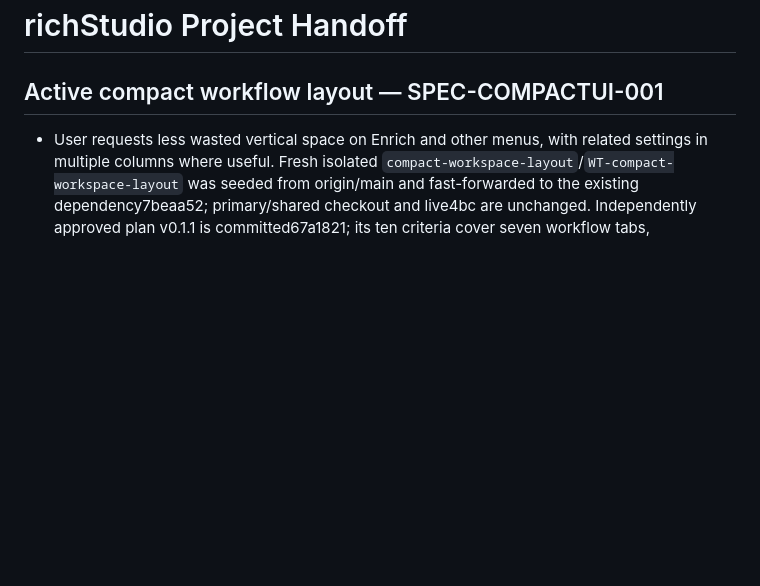
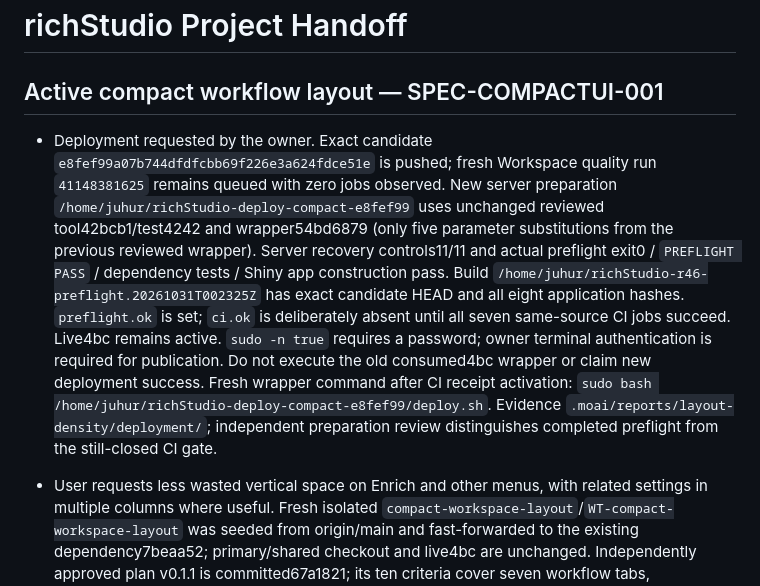
Before and after one commit to hurlab/richStudio, a Markdown page: PROJECT_HANDOFF.md, the part around the change. Rendered like a GitHub page; blank space fills up the shorter version.

Commit message:
docs(SPEC-COMPACTUI-001): record verified server preflight and deployment gates

```diff
--- a/PROJECT_HANDOFF.md
+++ b/PROJECT_HANDOFF.md
@@ -1,6 +1,8 @@
 # richStudio Project Handoff
 
 ## Active compact workflow layout — SPEC-COMPACTUI-001
+
+- Deployment requested by the owner. Exact candidate `e8fef99a07b744dfdfcbb69f226e3a624fdce51e` is pushed; fresh Workspace quality run `41148381625` remains queued with zero jobs observed. New server preparation `/home/juhur/richStudio-deploy-compact-e8fef99` uses unchanged reviewed tool42bcb1/test4242 and wrapper54bd6879 (only five parameter substitutions from the previous reviewed wrapper). Server recovery controls11/11 and actual preflight exit0 / `PREFLIGHT PASS` / dependency tests / Shiny app construction pass. Build `/home/juhur/richStudio-r46-preflight.20261031T002325Z` has exact candidate HEAD and all eight application hashes. `preflight.ok` is set; `ci.ok` is deliberately absent until all seven same-source CI jobs succeed. Live4bc remains active. `sudo -n true` requires a password; owner terminal authentication is required for publication. Do not execute the old consumed4bc wrapper or claim new deployment success. Fresh wrapper command after CI receipt activation: `sudo bash /home/juhur/richStudio-deploy-compact-e8fef99/deploy.sh`. Evidence `.moai/reports/layout-density/deployment/`; independent preparation review distinguishes completed preflight from the still-closed CI gate.
 
 - User requests less wasted vertical space on Enrich and other menus, with related settings in multiple columns where useful. Fresh isolated `compact-workspace-layout`/`WT-compact-workspace-layout` was seeded from origin/main and fast-forwarded to the existing dependency7beaa52; primary/shared checkout and live4bc are unchanged. Independently approved plan v0.1.1 is committed67a1821; its ten criteria cover seven workflow tabs, responsive/keyboard/binding preservation and installed-candidate/hosted verification.
 - Actual public baseline: settled initial Run bottom1243.03125px at1440x900 and1280x720; matched populated Enrich primary span1044.34375px. Targets are initial Run wholly visible at scroll0 and populated span≤783.2578125px, with full review text/control sizing retained. QA baseline has18representative main screens, 67hashed artifacts, unique initial443/populated463DOM IDs and exact UI/CSS source identities. Earlier transient/open-dropdown/collector diagnostics remain historical evidence under `.moai/reports/layout-density/baseline/`.
```
Also changed, not shown: PROJECT_LOG.md (+2 -0 lines).
